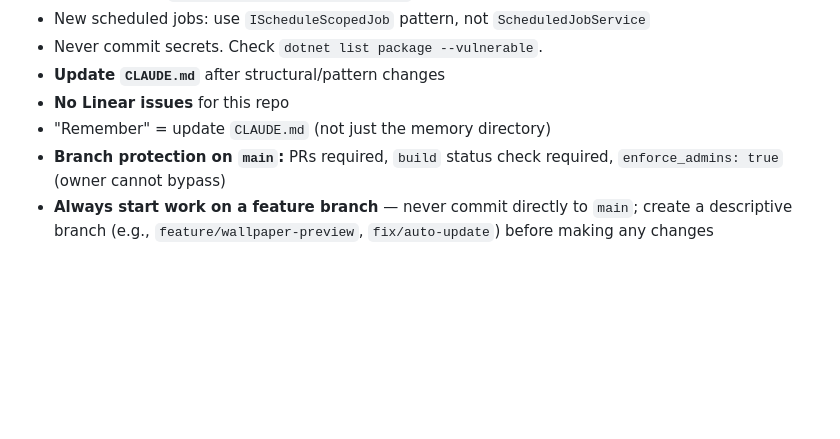
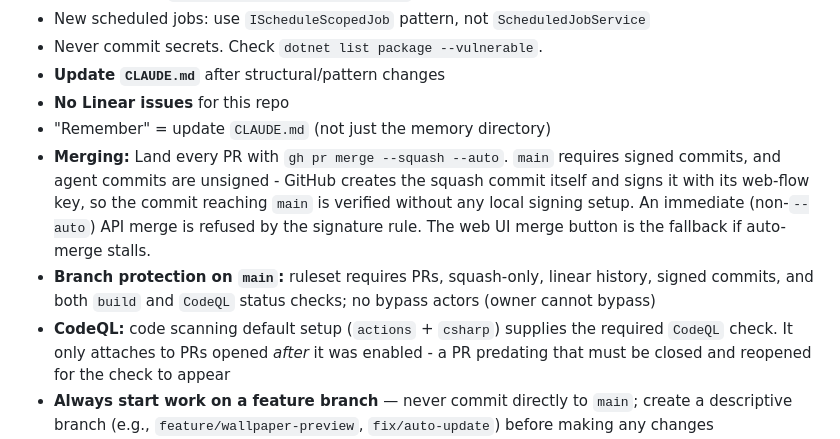
Before and after one commit to 0Keith/PaperNexus, a Markdown page: CLAUDE.md, the part around the change. Drawn GitHub-style; blank space fills up the shorter version.

Commit message:
docs: record how PRs land on main and what the ruleset requires
The main ruleset requires signed commits, and commits made here are
unsigned, so the merge path is not obvious: an immediate API merge is
refused, while auto-merge has GitHub create and sign the squash commit
itself. Documenting it so the next change does not rediscover it.

Also corrects the branch protection description, which listed only the
build check, and records that CodeQL default setup attaches to a pull
request only if the pull request was opened after it was enabled.

Co-Authored-By: Claude <noreply@anthropic.com>

```diff
--- a/CLAUDE.md
+++ b/CLAUDE.md
@@ -138,7 +138,9 @@ Enforced via `.editorconfig`: .NET 10, C#, file-scoped namespaces, 4-space inden
 - **Update `CLAUDE.md`** after structural/pattern changes
 - **No Linear issues** for this repo
 - "Remember" = update `CLAUDE.md` (not just the memory directory)
-- **Branch protection on `main`:** PRs required, `build` status check required, `enforce_admins: true` (owner cannot bypass)
+- **Merging:** Land every PR with `gh pr merge --squash --auto`. `main` requires signed commits, and agent commits are unsigned - GitHub creates the squash commit itself and signs it with its web-flow key, so the commit reaching `main` is verified without any local signing setup. An immediate (non-`--auto`) API merge is refused by the signature rule. The web UI merge button is the fallback if auto-merge stalls.
+- **Branch protection on `main`:** ruleset requires PRs, squash-only, linear history, signed commits, and both `build` and `CodeQL` status checks; no bypass actors (owner cannot bypass)
+- **CodeQL:** code scanning default setup (`actions` + `csharp`) supplies the required `CodeQL` check. It only attaches to PRs opened *after* it was enabled - a PR predating that must be closed and reopened for the check to appear
 - **Always start work on a feature branch** — never commit directly to `main`; create a descriptive branch (e.g., `feature/wallpaper-preview`, `fix/auto-update`) before making any changes
 - **Comment addition tasks:** Add comments in small, focused batches (1–3 files at a time) rather than delegating all files to a single agent. Large batches risk code corruption.
 - **Verify Linux changes against the real desktop**, not the app log - read the desktop's own state (e.g. `gsettings get org.gnome.desktop.background picture-uri`). Setup is in `docs/platform-support.md`.
```
